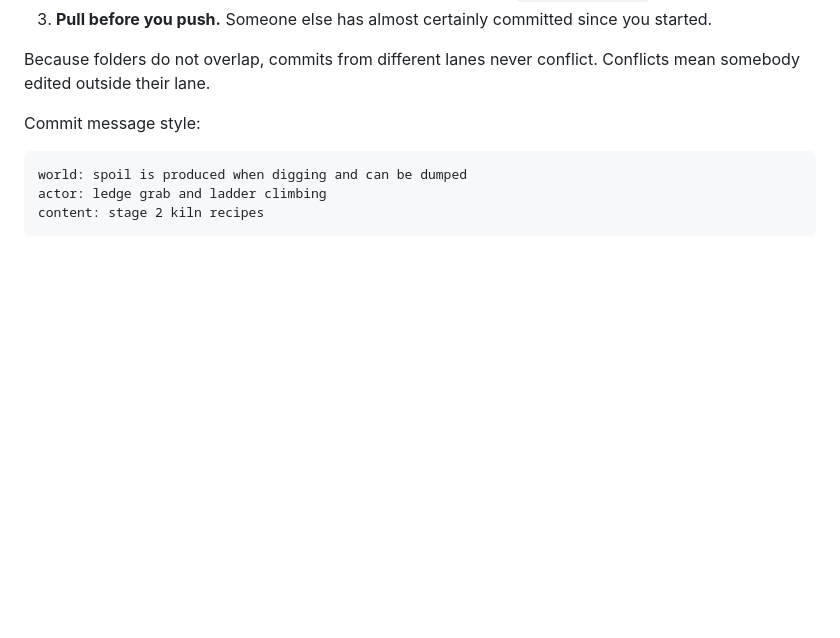
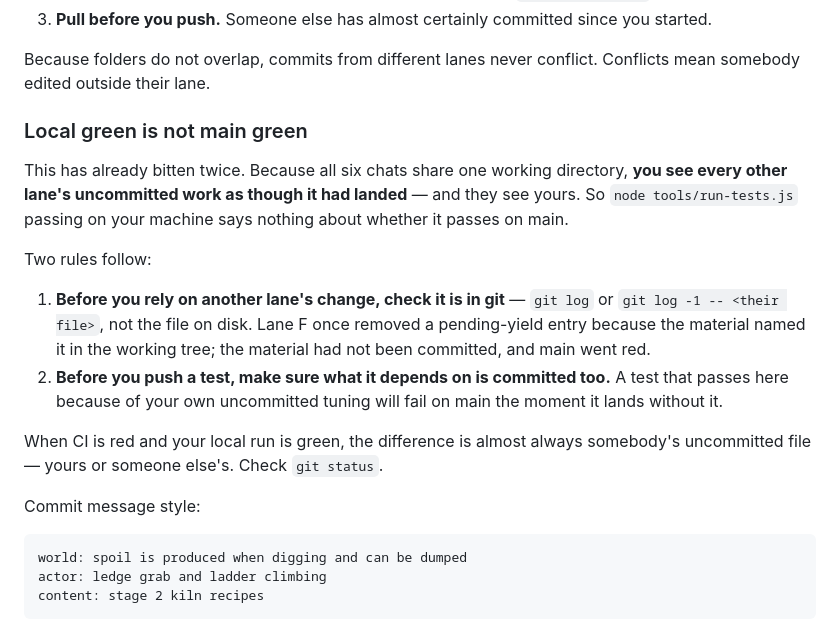
Before and after one commit to zxc3vb123/Mission, a Markdown page: docs/WORKFLOW.md, the part around the change. GitHub-like rendering; blank space fills up the shorter version.

Commit message:
docs: local green is not main green
Two lanes were caught by the same trap within an hour: the shared working
directory shows everyone each other's uncommitted files, so a suite that
passes here can fail on main. Adds the two rules that prevent it.

Co-Authored-By: Claude Opus 5 <noreply@anthropic.com>

```diff
--- a/docs/WORKFLOW.md
+++ b/docs/WORKFLOW.md
@@ -55,6 +55,26 @@ Three rules that make this safe:
 
 Because folders do not overlap, commits from different lanes never conflict.
 Conflicts mean somebody edited outside their lane.
+
+### Local green is not main green
+
+This has already bitten twice. Because all six chats share one working
+directory, **you see every other lane's uncommitted work as though it had
+landed** — and they see yours. So `node tools/run-tests.js` passing on your
+machine says nothing about whether it passes on main.
+
+Two rules follow:
+
+1. **Before you rely on another lane's change, check it is in git** — `git log`
+   or `git log -1 -- <their file>`, not the file on disk. Lane F once removed a
+   pending-yield entry because the material named it in the working tree; the
+   material had not been committed, and main went red.
+2. **Before you push a test, make sure what it depends on is committed too.** A
+   test that passes here because of your own uncommitted tuning will fail on
+   main the moment it lands without it.
+
+When CI is red and your local run is green, the difference is almost always
+somebody's uncommitted file — yours or someone else's. Check `git status`.
 
 Commit message style:
 
```
